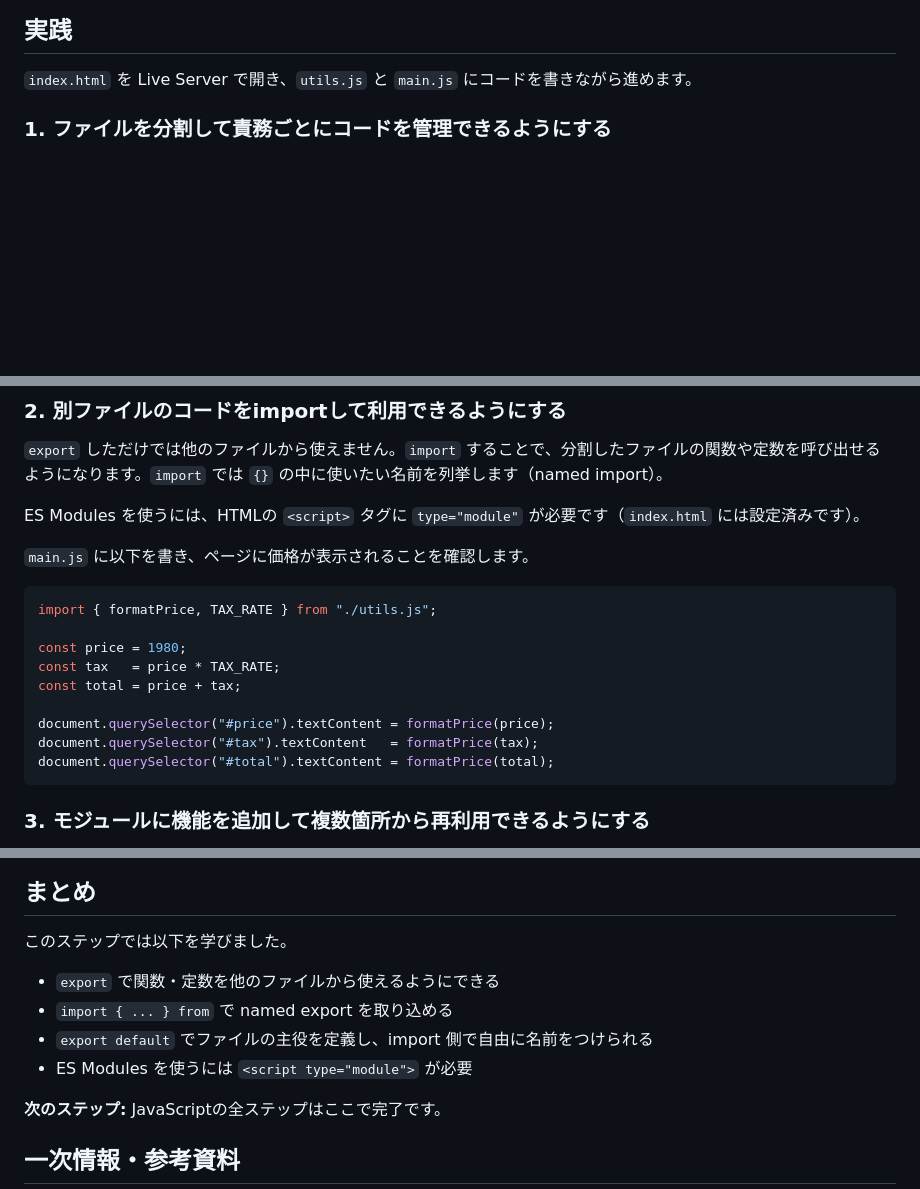
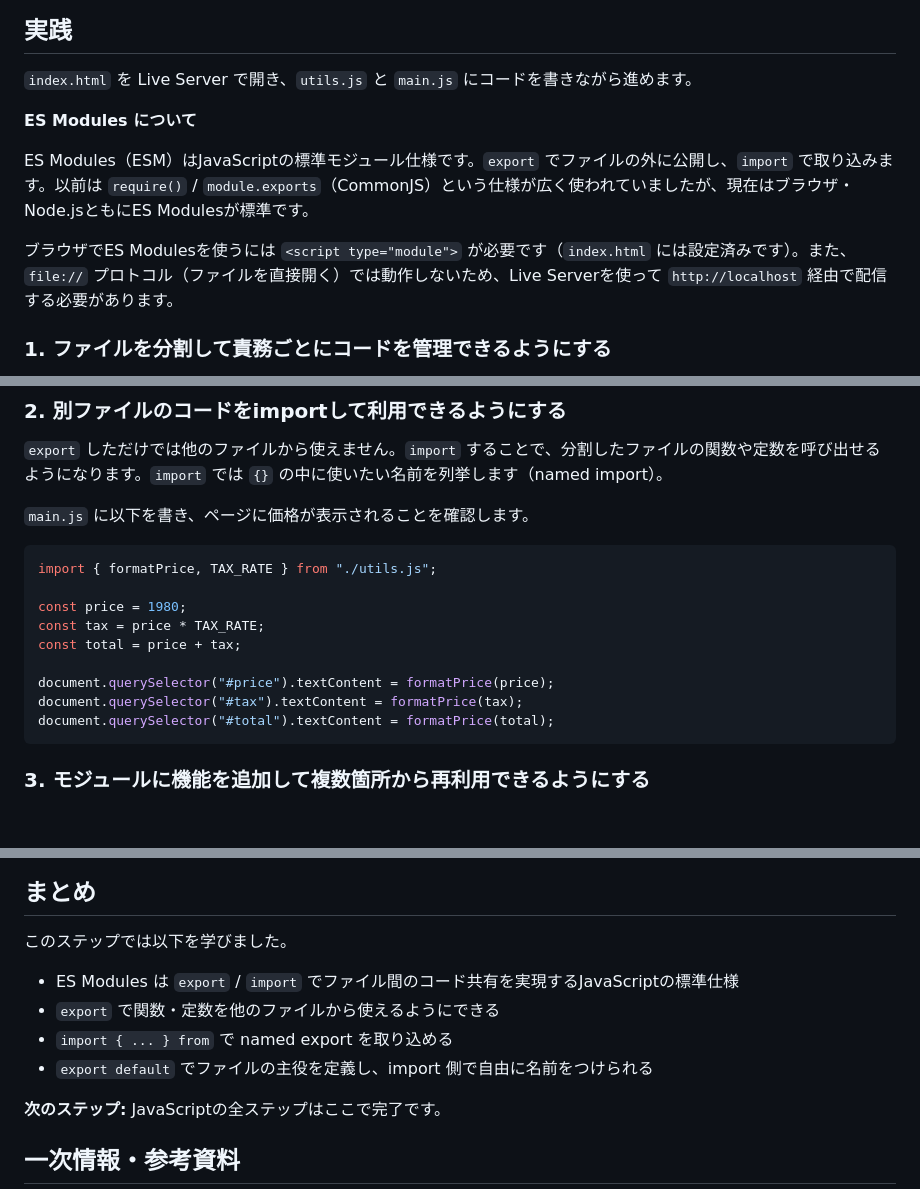
Before and after one commit to blue32a/dev-onboarding, a Markdown page: javascript/10-modules/README.md, 3 parts joined by grey strips. GitHub-like rendering; blank space fills up the shorter version.

Commit message:
docs: ES Modulesの概要説明を追加
CommonJSとの対比、ブラウザでの利用条件（script type=module・HTTPサーバー必須）を説明。

````diff
--- a/javascript/10-modules/README.md
+++ b/javascript/10-modules/README.md
@@ -14,6 +14,12 @@
 ## 実践
 
 `index.html` を Live Server で開き、`utils.js` と `main.js` にコードを書きながら進めます。
+
+**ES Modules について**
+
+ES Modules（ESM）はJavaScriptの標準モジュール仕様です。`export` でファイルの外に公開し、`import` で取り込みます。以前は `require()` / `module.exports`（CommonJS）という仕様が広く使われていましたが、現在はブラウザ・Node.jsともにES Modulesが標準です。
+
+ブラウザでES Modulesを使うには `<script type="module">` が必要です（`index.html` には設定済みです）。また、`file://` プロトコル（ファイルを直接開く）では動作しないため、Live Serverを使って `http://localhost` 経由で配信する必要があります。
 
 ### 1. ファイルを分割して責務ごとにコードを管理できるようにする
 
@@ -33,19 +39,17 @@ export function formatPrice(price) {
 
 `export` しただけでは他のファイルから使えません。`import` することで、分割したファイルの関数や定数を呼び出せるようになります。`import` では `{}` の中に使いたい名前を列挙します（named import）。
 
-ES Modules を使うには、HTMLの `<script>` タグに `type="module"` が必要です（`index.html` には設定済みです）。
-
 `main.js` に以下を書き、ページに価格が表示されることを確認します。
 
 ```javascript
 import { formatPrice, TAX_RATE } from "./utils.js";
 
 const price = 1980;
-const tax   = price * TAX_RATE;
+const tax = price * TAX_RATE;
 const total = price + tax;
 
 document.querySelector("#price").textContent = formatPrice(price);
-document.querySelector("#tax").textContent   = formatPrice(tax);
+document.querySelector("#tax").textContent = formatPrice(tax);
 document.querySelector("#total").textContent = formatPrice(total);
 ```
 
@@ -86,10 +90,10 @@ console.log(greet("Alice"));
 
 このステップでは以下を学びました。
 
+- ES Modules は `export` / `import` でファイル間のコード共有を実現するJavaScriptの標準仕様
 - `export` で関数・定数を他のファイルから使えるようにできる
 - `import { ... } from` で named export を取り込める
 - `export default` でファイルの主役を定義し、import 側で自由に名前をつけられる
-- ES Modules を使うには `<script type="module">` が必要
 
 **次のステップ:** JavaScriptの全ステップはここで完了です。
 
````
